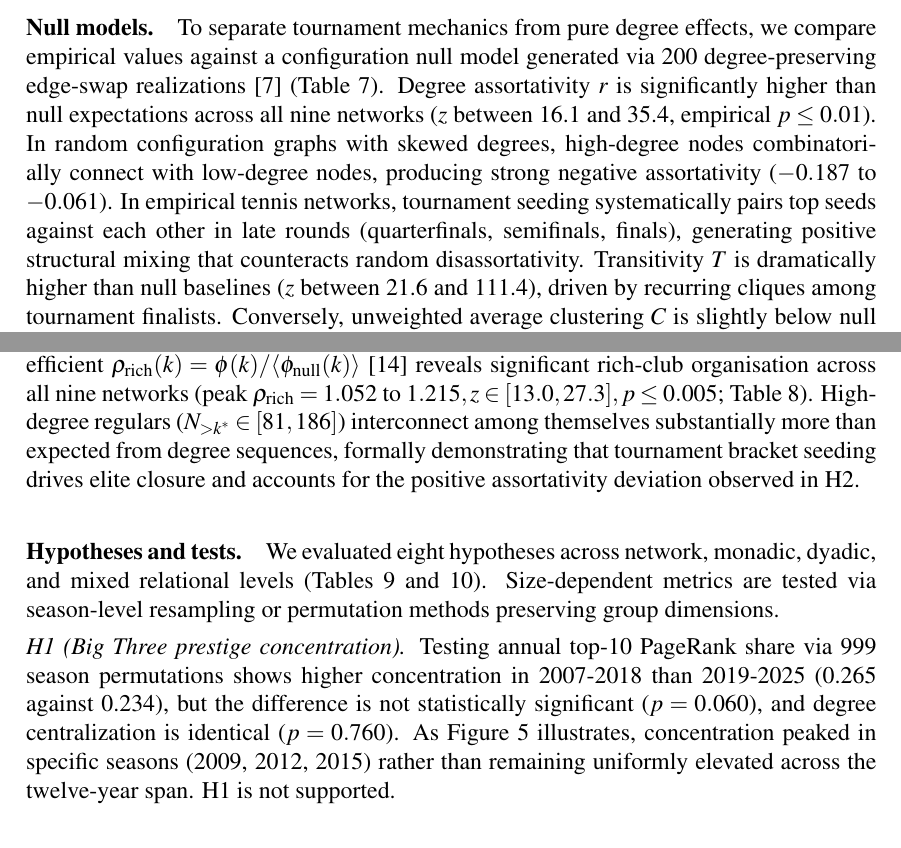
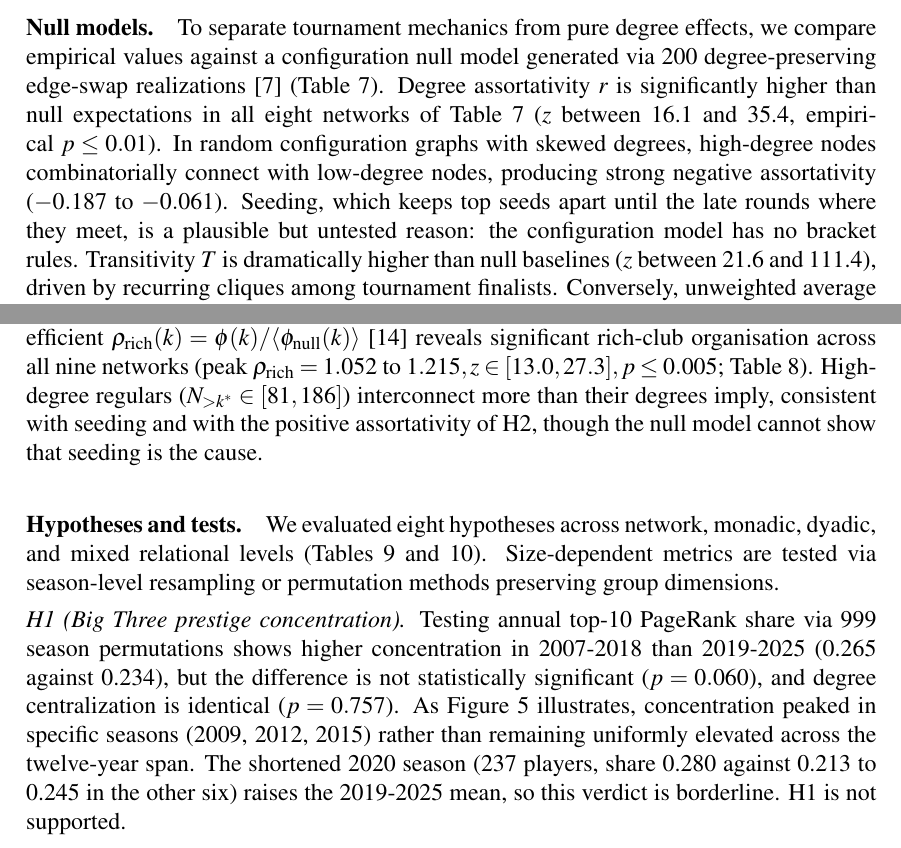
Before and after one commit to FrancescoCastaldi/tennis-network-analysis, a LaTeX document (report/main.tex): two parts of pages 9 and 10 of 16, joined at a grey line, cut so that both start at the same text. Compiled offline with pdfLaTeX.

Commit message:
fix(report): correct B3 hypothesis statements and the seeding claims (#29)
- H1: note that the shortened 2020 season (237 players, share 0.280)
  raises the 2019-2025 mean, so the verdict is borderline; centralization
  p is 0.757, not 0.760.
- H3: grass is less centralized than clay and hard in absolute terms and
  more than its size implies; the old sentence read as an absolute claim.
- H4: centralization p is 0.167, not 0.170.
- H5: the ratios are below 0.333 (random outcomes) and below the
  configuration model, two separate comparisons; in the triad spectrum
  030T is also below the null, so transitive triads do not "dominate".
- H6: standardised coefficients, 999 permutations, and the collinearity
  of PageRank and wins instead of "completely subsumes".
- Null models: the assortativity test covers eight networks, not nine.
- Seeding is a plausible but untested reason for the positive
  assortativity and the rich-club closure, as the Critique says; the
  rich-club paragraph no longer claims to demonstrate it.

Word count 3,978 to 4,056.

Co-authored-by: Francesco Castaldi <info@francescocastaldi.it>

```diff
--- a/report/main.tex
+++ b/report/main.tex
@@ -190,7 +190,7 @@ Each measure answers one of the questions of Section~\ref{problem-and-motivation
 \label{fig:robustness}
 \end{figure}
 
-\paragraph{Null models.} To separate tournament mechanics from pure degree effects, we compare empirical values against a configuration null model generated via 200 degree-preserving edge-swap realizations~\cite{maslov2002} (Table~\ref{tab:null}). Degree assortativity $r$ is significantly higher than null expectations across all nine networks ($z$ between 16.1 and 35.4, empirical $p \le 0.01$). In random configuration graphs with skewed degrees, high-degree nodes combinatorially connect with low-degree nodes, producing strong negative assortativity ($-0.187$ to $-0.061$). In empirical tennis networks, tournament seeding systematically pairs top seeds against each other in late rounds (quarterfinals, semifinals, finals), generating positive structural mixing that counteracts random disassortativity. Transitivity $T$ is dramatically higher than null baselines ($z$ between 21.6 and 111.4), driven by recurring cliques among tournament finalists. Conversely, unweighted average clustering $C$ is slightly below null in ATP eras ($z$ between $-6.5$ and $-3.3$), confirming that triadic closure is concentrated around the elite core, while peripheral qualifiers face disparate opponents who rarely play each other.
+\paragraph{Null models.} To separate tournament mechanics from pure degree effects, we compare empirical values against a configuration null model generated via 200 degree-preserving edge-swap realizations~\cite{maslov2002} (Table~\ref{tab:null}). Degree assortativity $r$ is significantly higher than null expectations in all eight networks of Table~\ref{tab:null} ($z$ between 16.1 and 35.4, empirical $p \le 0.01$). In random configuration graphs with skewed degrees, high-degree nodes combinatorially connect with low-degree nodes, producing strong negative assortativity ($-0.187$ to $-0.061$). Seeding, which keeps top seeds apart until the late rounds where they meet, is a plausible but untested reason: the configuration model has no bracket rules. Transitivity $T$ is dramatically higher than null baselines ($z$ between 21.6 and 111.4), driven by recurring cliques among tournament finalists. Conversely, unweighted average clustering $C$ is slightly below null in ATP eras ($z$ between $-6.5$ and $-3.3$), confirming that triadic closure is concentrated around the elite core, while peripheral qualifiers face disparate opponents who rarely play each other.
 
 \begin{table}[t]
 \centering
@@ -205,7 +205,7 @@ Table~\ref{tab:structure} summarizes advanced structural roles, core-periphery p
 
 The Borgatti-Everett discrete core-periphery model~\cite{borgatti2000} partitions each network into a dense core and sparse periphery ($\phi = 0.688$ to $0.731$), corroborated by the continuous model ($\rho = 0.618$ to $0.643$). The core contains 16\% to 20\% of players ($k = 107$ to $131$), with intra-core density ($d_{cc} \approx 0.61$ to $0.70$) nearly ten times higher than core-periphery density ($d_{cp} \approx 0.07$ to $0.08$) and seventy times higher than periphery density ($d_{pp} \approx 0.008$). Core members exhibit median rankings of 46 to 49, with 96\% to 100\% belonging to the official top 100, aligning closely with the maximum $k$-core (Jaccard $0.78$ to $0.87$). Figure~\ref{fig:network_core}(a) illustrates this dense directed sub-network among the top twelve core players during the 2007-2012 peak, highlighting the high encounter volume between the Big Four and leading contenders.
 
-Structural equivalence, measured via opponent cosine similarity among regulars ($\ge 30$ opponents, mean $0.35$ to $0.38$), correlates positively with ranking gap under QAP permutation~\cite{krackhardt1988} ($r = 0.14$ to $0.20, p \le 0.01$). This confirms that equivalence captures joint participation in premier main-draw brackets rather than ranking equality. The small-world coefficient $\sigma = (C/C_{\text{null}}) / (L/L_{\text{null}})$ ranges from 0.85 to 0.92 in eras (1.24 to 1.33 on surfaces), showing that high clustering stems from the degree sequence rather than anomalous small-world shortcuts. Finally, testing elite closure via the normalised rich-club coefficient $\rho_{\text{rich}}(k) = \phi(k)/\langle \phi_{\text{null}}(k) \rangle$~\cite{colizza2006} reveals significant rich-club organisation across all nine networks (peak $\rho_{\text{rich}} = 1.052$ to $1.215, z \in [13.0, 27.3], p \le 0.005$; Table~\ref{tab:structure}). High-degree regulars ($N_{>k^*} \in [81, 186]$) interconnect among themselves substantially more than expected from degree sequences, formally demonstrating that tournament bracket seeding drives elite closure and accounts for the positive assortativity deviation observed in H2.
+Structural equivalence, measured via opponent cosine similarity among regulars ($\ge 30$ opponents, mean $0.35$ to $0.38$), correlates positively with ranking gap under QAP permutation~\cite{krackhardt1988} ($r = 0.14$ to $0.20, p \le 0.01$). This confirms that equivalence captures joint participation in premier main-draw brackets rather than ranking equality. The small-world coefficient $\sigma = (C/C_{\text{null}}) / (L/L_{\text{null}})$ ranges from 0.85 to 0.92 in eras (1.24 to 1.33 on surfaces), showing that high clustering stems from the degree sequence rather than anomalous small-world shortcuts. Finally, testing elite closure via the normalised rich-club coefficient $\rho_{\text{rich}}(k) = \phi(k)/\langle \phi_{\text{null}}(k) \rangle$~\cite{colizza2006} reveals significant rich-club organisation across all nine networks (peak $\rho_{\text{rich}} = 1.052$ to $1.215, z \in [13.0, 27.3], p \le 0.005$; Table~\ref{tab:structure}). High-degree regulars ($N_{>k^*} \in [81, 186]$) interconnect more than their degrees imply, consistent with seeding and with the positive assortativity of H2, though the null model cannot show that seeding is the cause.
 
 \begin{figure}[t]
 \centering
@@ -225,7 +225,7 @@ Structural equivalence, measured via opponent cosine similarity among regulars (
 
 \paragraph{Hypotheses and tests.} We evaluated eight hypotheses across network, monadic, dyadic, and mixed relational levels (Tables~\ref{tab:tests} and~\ref{tab:levels}). Size-dependent metrics are tested via season-level resampling or permutation methods preserving group dimensions.
 
-\emph{H1 (Big Three prestige concentration).} Testing annual top-10 PageRank share via 999 season permutations shows higher concentration in 2007-2018 than 2019-2025 (0.265 against 0.234), but the difference is not statistically significant ($p = 0.060$), and degree centralization is identical ($p = 0.760$). As Figure~\ref{fig:yearly} illustrates, concentration peaked in specific seasons (2009, 2012, 2015) rather than remaining uniformly elevated across the twelve-year span. H1 is not supported.
+\emph{H1 (Big Three prestige concentration).} Testing annual top-10 PageRank share via 999 season permutations shows higher concentration in 2007-2018 than 2019-2025 (0.265 against 0.234), but the difference is not statistically significant ($p = 0.060$), and degree centralization is identical ($p = 0.757$). As Figure~\ref{fig:yearly} illustrates, concentration peaked in specific seasons (2009, 2012, 2015) rather than remaining uniformly elevated across the twelve-year span. The shortened 2020 season (237 players, share 0.280 against 0.213 to 0.245 in the other six) raises the 2019-2025 mean, so this verdict is borderline. H1 is not supported.
 
 \emph{H2 (early-round disassortativity).} Observed degree assortativity $r$~\cite{newman2002} ($-0.04$ to $0.10$) is significantly less negative than configuration nulls ($-0.19$ to $-0.06$, $z \ge 16$, $p \le 0.01$). Tournament seeding guarantees that elite players meet in final rounds, generating positive structural mixing. H2 is rejected.
 
```
Also changed, not shown: CHANGELOG.md, report/main.tex (8 more changed lines).
